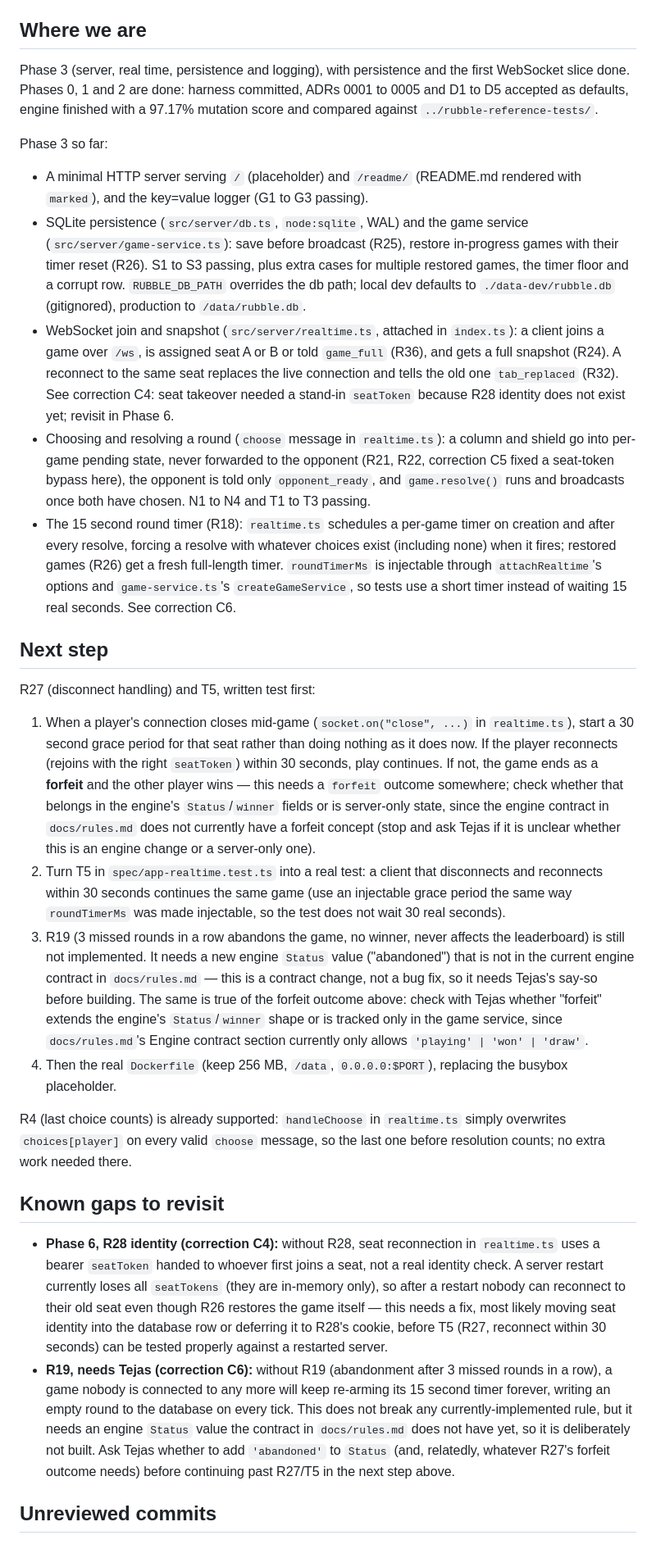
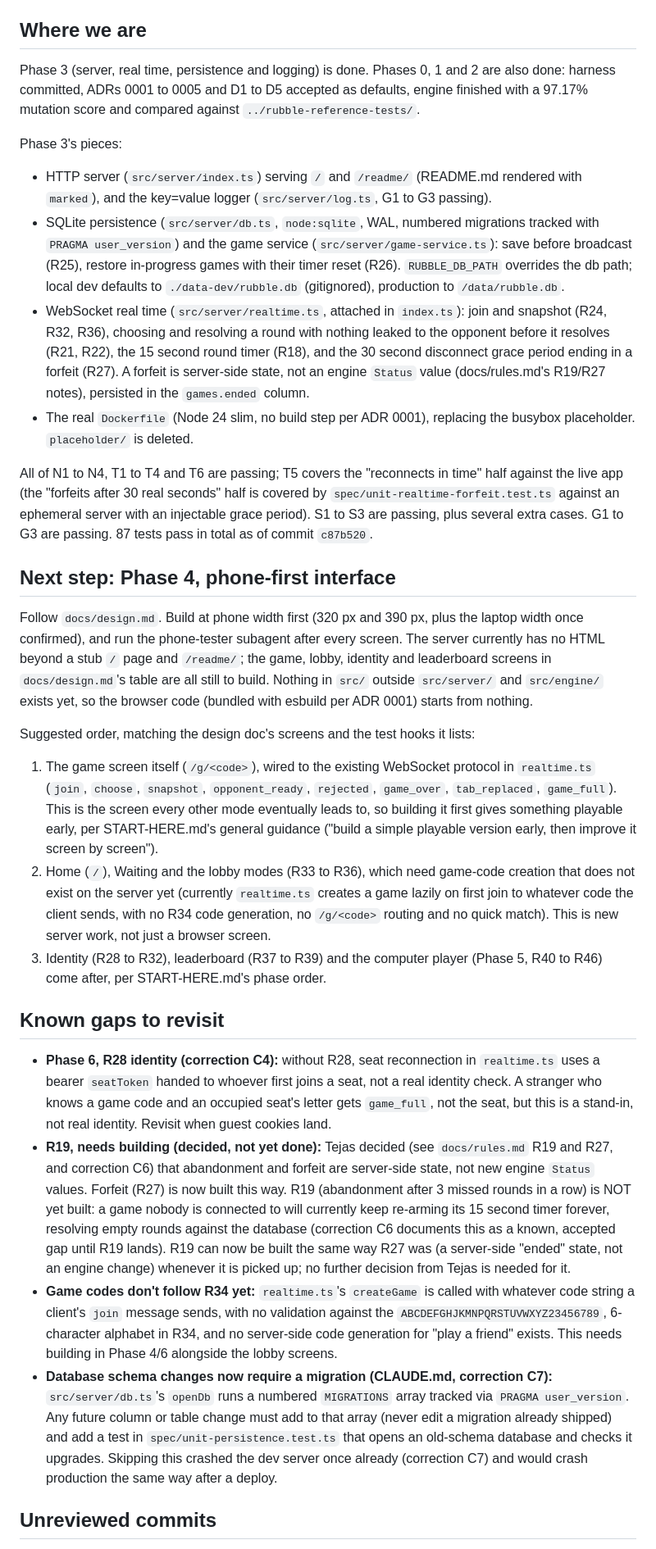
Before and after one commit to comp4020-agentic-coding-studio/comp4020-final-tejastagra, a Markdown page: docs/handover.md, the part around one of its changes. Shown at 82% size. GitHub-like rendering.

```diff
--- a/docs/handover.md
+++ b/docs/handover.md
@@ -4,30 +4,31 @@ For a fresh Claude Code session. Read `START-HERE.md` and `CLAUDE.md` first, the
 
 ## Where we are
 
-Phase 3 (server, real time, persistence and logging), with persistence and the first WebSocket slice done. Phases 0, 1 and 2 are done: harness committed, ADRs 0001 to 0005 and D1 to D5 accepted as defaults, engine finished with a 97.17% mutation score and compared against `../rubble-reference-tests/`.
+Phase 3 (server, real time, persistence and logging) is done. Phases 0, 1 and 2 are also done: harness committed, ADRs 0001 to 0005 and D1 to D5 accepted as defaults, engine finished with a 97.17% mutation score and compared against `../rubble-reference-tests/`.
 
-Phase 3 so far:
-- A minimal HTTP server serving `/` (placeholder) and `/readme/` (README.md rendered with `marked`), and the key=value logger (G1 to G3 passing).
-- SQLite persistence (`src/server/db.ts`, `node:sqlite`, WAL) and the game service (`src/server/game-service.ts`): save before broadcast (R25), restore in-progress games with their timer reset (R26). S1 to S3 passing, plus extra cases for multiple restored games, the timer floor and a corrupt row. `RUBBLE_DB_PATH` overrides the db path; local dev defaults to `./data-dev/rubble.db` (gitignored), production to `/data/rubble.db`.
-- WebSocket join and snapshot (`src/server/realtime.ts`, attached in `index.ts`): a client joins a game over `/ws`, is assigned seat A or B or told `game_full` (R36), and gets a full snapshot (R24). A reconnect to the same seat replaces the live connection and tells the old one `tab_replaced` (R32). See correction C4: seat takeover needed a stand-in `seatToken` because R28 identity does not exist yet; revisit in Phase 6.
-- Choosing and resolving a round (`choose` message in `realtime.ts`): a column and shield go into per-game pending state, never forwarded to the opponent (R21, R22, correction C5 fixed a seat-token bypass here), the opponent is told only `opponent_ready`, and `game.resolve()` runs and broadcasts once both have chosen. N1 to N4 and T1 to T3 passing.
-- The 15 second round timer (R18): `realtime.ts` schedules a per-game timer on creation and after every resolve, forcing a resolve with whatever choices exist (including none) when it fires; restored games (R26) get a fresh full-length timer. `roundTimerMs` is injectable through `attachRealtime`'s options and `game-service.ts`'s `createGameService`, so tests use a short timer instead of waiting 15 real seconds. See correction C6.
+Phase 3's pieces:
+- HTTP server (`src/server/index.ts`) serving `/` and `/readme/` (README.md rendered with `marked`), and the key=value logger (`src/server/log.ts`, G1 to G3 passing).
+- SQLite persistence (`src/server/db.ts`, `node:sqlite`, WAL, numbered migrations tracked with `PRAGMA user_version`) and the game service (`src/server/game-service.ts`): save before broadcast (R25), restore in-progress games with their timer reset (R26). `RUBBLE_DB_PATH` overrides the db path; local dev defaults to `./data-dev/rubble.db` (gitignored), production to `/data/rubble.db`.
+- WebSocket real time (`src/server/realtime.ts`, attached in `index.ts`): join and snapshot (R24, R32, R36), choosing and resolving a round with nothing leaked to the opponent before it resolves (R21, R22), the 15 second round timer (R18), and the 30 second disconnect grace period ending in a forfeit (R27). A forfeit is server-side state, not an engine `Status` value (docs/rules.md's R19/R27 notes), persisted in the `games.ended` column.
+- The real `Dockerfile` (Node 24 slim, no build step per ADR 0001), replacing the busybox placeholder. `placeholder/` is deleted.
 
-## Next step
+All of N1 to N4, T1 to T4 and T6 are passing; T5 covers the "reconnects in time" half against the live app (the "forfeits after 30 real seconds" half is covered by `spec/unit-realtime-forfeit.test.ts` against an ephemeral server with an injectable grace period). S1 to S3 are passing, plus several extra cases. G1 to G3 are passing. 87 tests pass in total as of commit `c87b520`.
 
-R27 (disconnect handling) and T5, written test first:
+## Next step: Phase 4, phone-first interface
 
-1. When a player's connection closes mid-game (`socket.on("close", ...)` in `realtime.ts`), start a 30 second grace period for that seat rather than doing nothing as it does now. If the player reconnects (rejoins with the right `seatToken`) within 30 seconds, play continues. If not, the game ends as a **forfeit** and the other player wins — this needs a `forfeit` outcome somewhere; check whether that belongs in the engine's `Status`/`winner` fields or is server-only state, since the engine contract in `docs/rules.md` does not currently have a forfeit concept (stop and ask Tejas if it is unclear whether this is an engine change or a server-only one).
-2. Turn T5 in `spec/app-realtime.test.ts` into a real test: a client that disconnects and reconnects within 30 seconds continues the same game (use an injectable grace period the same way `roundTimerMs` was made injectable, so the test does not wait 30 real seconds).
-3. R19 (3 missed rounds in a row abandons the game, no winner, never affects the leaderboard) is still not implemented. It needs a new engine `Status` value ("abandoned") that is not in the current engine contract in `docs/rules.md` — this is a contract change, not a bug fix, so it needs Tejas's say-so before building. The same is true of the forfeit outcome above: check with Tejas whether "forfeit" extends the engine's `Status`/`winner` shape or is tracked only in the game service, since `docs/rules.md`'s Engine contract section currently only allows `'playing' | 'won' | 'draw'`.
-4. Then the real `Dockerfile` (keep 256 MB, `/data`, `0.0.0.0:$PORT`), replacing the busybox placeholder.
+Follow `docs/design.md`. Build at phone width first (320 px and 390 px, plus the laptop width once confirmed), and run the phone-tester subagent after every screen. The server currently has no HTML beyond a stub `/` page and `/readme/`; the game, lobby, identity and leaderboard screens in `docs/design.md`'s table are all still to build. Nothing in `src/` outside `src/server/` and `src/engine/` exists yet, so the browser code (bundled with esbuild per ADR 0001) starts from nothing.
 
-R4 (last choice counts) is already supported: `handleChoose` in `realtime.ts` simply overwrites `choices[player]` on every valid `choose` message, so the last one before resolution counts; no extra work needed there.
+Suggested order, matching the design doc's screens and the test hooks it lists:
+1. The game screen itself (`/g/<code>`), wired to the existing WebSocket protocol in `realtime.ts` (`join`, `choose`, `snapshot`, `opponent_ready`, `rejected`, `game_over`, `tab_replaced`, `game_full`). This is the screen every other mode eventually leads to, so building it first gives something playable early, per START-HERE.md's general guidance ("build a simple playable version early, then improve it screen by screen").
+2. Home (`/`), Waiting and the lobby modes (R33 to R36), which need game-code creation that does not exist on the server yet (currently `realtime.ts` creates a game lazily on first join to whatever code the client sends, with no R34 code generation, no `/g/<code>` routing and no quick match). This is new server work, not just a browser screen.
+3. Identity (R28 to R32), leaderboard (R37 to R39) and the computer player (Phase 5, R40 to R46) come after, per START-HERE.md's phase order.
 
 ## Known gaps to revisit
 
-- **Phase 6, R28 identity (correction C4):** without R28, seat reconnection in `realtime.ts` uses a bearer `seatToken` handed to whoever first joins a seat, not a real identity check. A server restart currently loses all `seatTokens` (they are in-memory only), so after a restart nobody can reconnect to their old seat even though R26 restores the game itself — this needs a fix, most likely moving seat identity into the database row or deferring it to R28's cookie, before T5 (R27, reconnect within 30 seconds) can be tested properly against a restarted server.
-- **R19, needs Tejas (correction C6):** without R19 (abandonment after 3 missed rounds in a row), a game nobody is connected to any more will keep re-arming its 15 second timer forever, writing an empty round to the database on every tick. This does not break any currently-implemented rule, but it needs an engine `Status` value the contract in `docs/rules.md` does not have yet, so it is deliberately not built. Ask Tejas whether to add `'abandoned'` to `Status` (and, relatedly, whatever R27's forfeit outcome needs) before continuing past R27/T5 in the next step above.
+- **Phase 6, R28 identity (correction C4):** without R28, seat reconnection in `realtime.ts` uses a bearer `seatToken` handed to whoever first joins a seat, not a real identity check. A stranger who knows a game code and an occupied seat's letter gets `game_full`, not the seat, but this is a stand-in, not real identity. Revisit when guest cookies land.
+- **R19, needs building (decided, not yet done):** Tejas decided (see `docs/rules.md` R19 and R27, and correction C6) that abandonment and forfeit are server-side state, not new engine `Status` values. Forfeit (R27) is now built this way. R19 (abandonment after 3 missed rounds in a row) is NOT yet built: a game nobody is connected to will currently keep re-arming its 15 second timer forever, resolving empty rounds against the database (correction C6 documents this as a known, accepted gap until R19 lands). R19 can now be built the same way R27 was (a server-side "ended" state, not an engine change) whenever it is picked up; no further decision from Tejas is needed for it.
+- **Game codes don't follow R34 yet:** `realtime.ts`'s `createGame` is called with whatever code string a client's `join` message sends, with no validation against the `ABCDEFGHJKMNPQRSTUVWXYZ23456789`, 6-character alphabet in R34, and no server-side code generation for "play a friend" exists. This needs building in Phase 4/6 alongside the lobby screens.
+- **Database schema changes now require a migration (CLAUDE.md, correction C7):** `src/server/db.ts`'s `openDb` runs a numbered `MIGRATIONS` array tracked via `PRAGMA user_version`. Any future column or table change must add to that array (never edit a migration already shipped) and add a test in `spec/unit-persistence.test.ts` that opens an old-schema database and checks it upgrades. Skipping this crashed the dev server once already (correction C7) and would crash production the same way after a deploy.
 
 ## Unreviewed commits
 
```
Also changed, not shown: other parts of docs/handover.md (+10 -8 lines), docs/process-log.md (+9 -1 lines).
